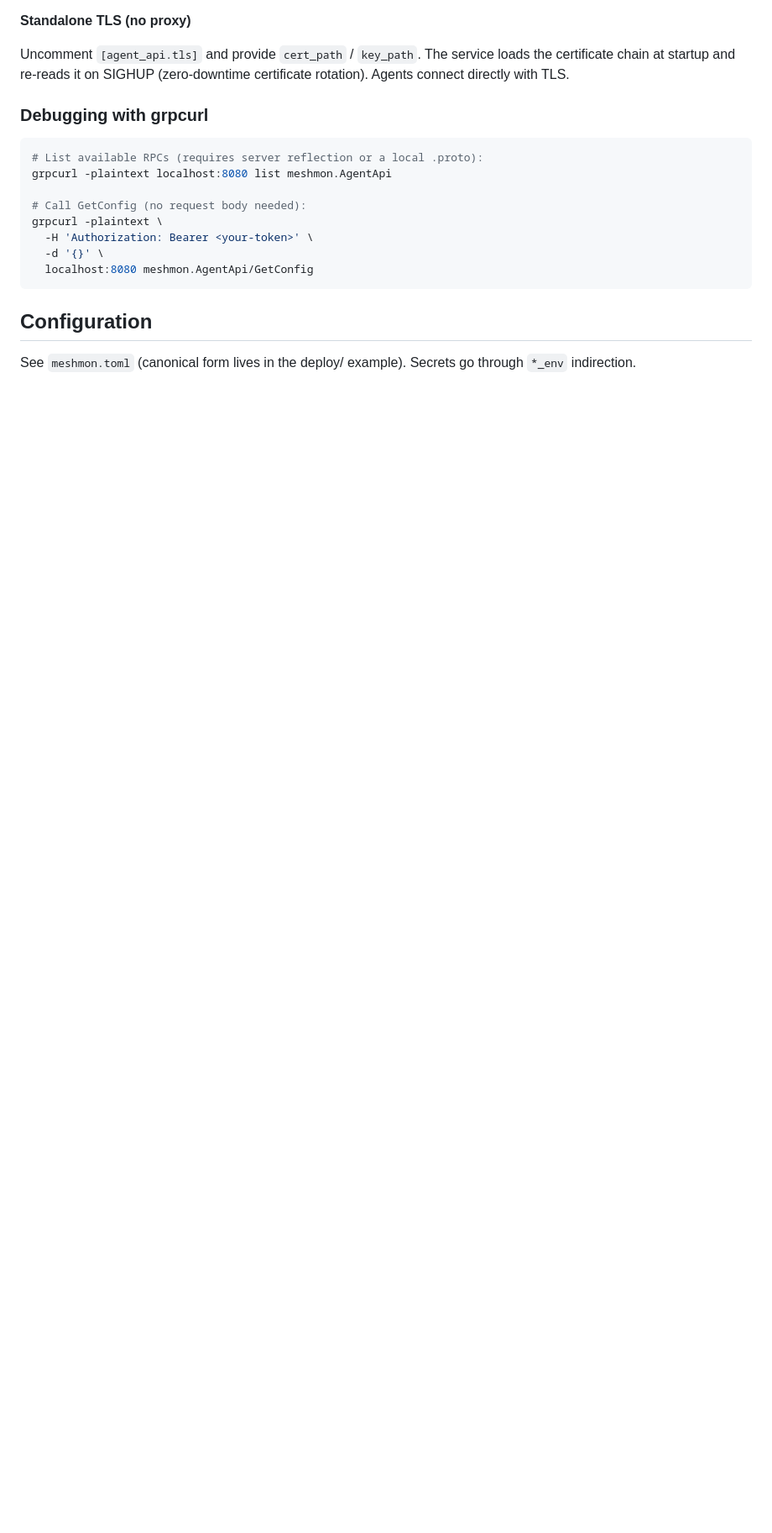
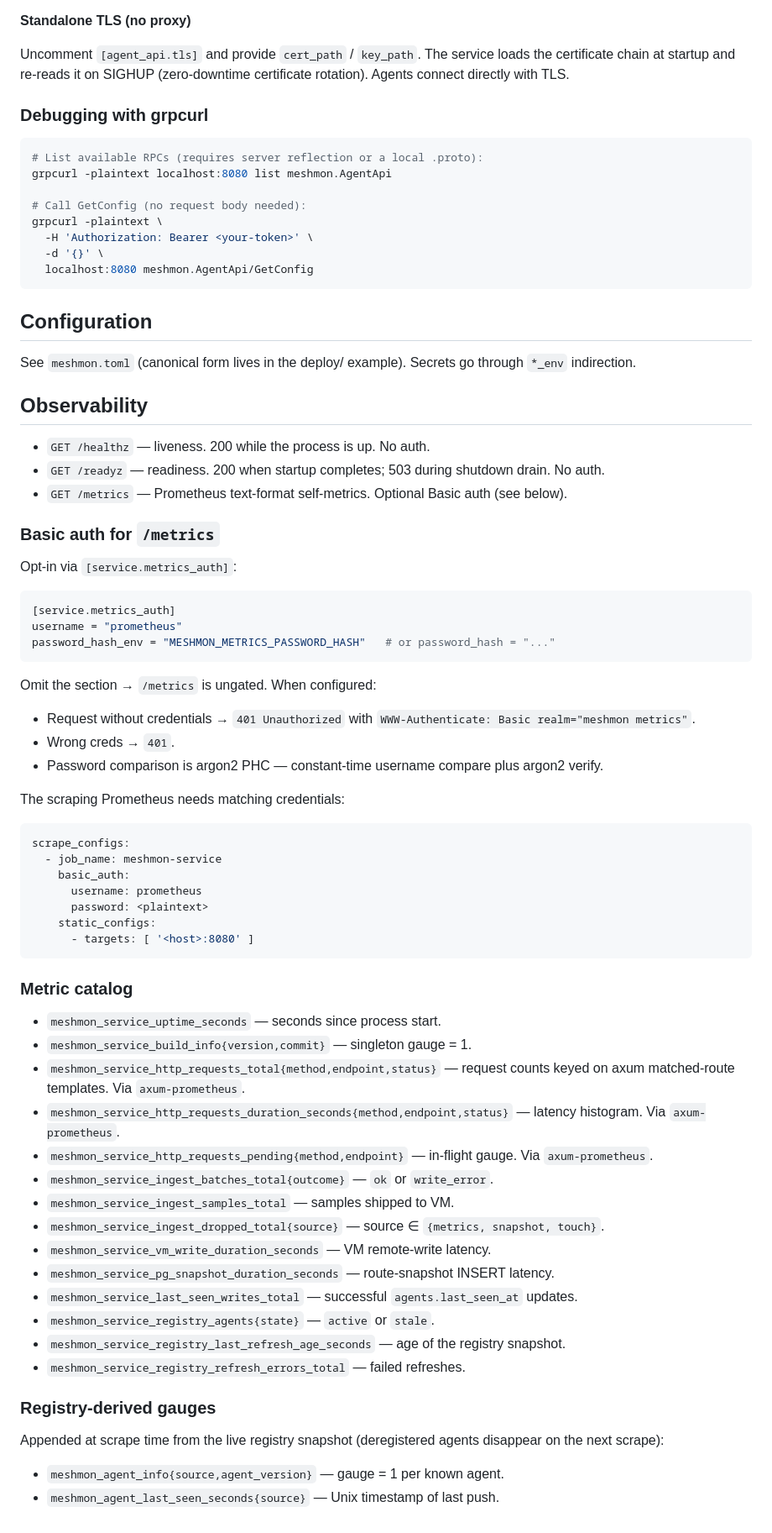
Before and after one commit to w3champions/meshmon, a Markdown page: crates/service/README.md, the part around the change. Shown at 84% size. Drawn GitHub-style; blank space fills up the shorter version.

Commit message:
docs(meshmon): T10 observability + metrics-auth notes

````diff
--- a/crates/service/README.md
+++ b/crates/service/README.md
@@ -168,3 +168,73 @@ grpcurl -plaintext \
 ## Configuration
 
 See `meshmon.toml` (canonical form lives in the deploy/ example). Secrets go through `*_env` indirection.
+
+## Observability
+
+- `GET /healthz` — liveness. 200 while the process is up. No auth.
+- `GET /readyz` — readiness. 200 when startup completes; 503 during
+  shutdown drain. No auth.
+- `GET /metrics` — Prometheus text-format self-metrics. Optional
+  Basic auth (see below).
+
+### Basic auth for `/metrics`
+
+Opt-in via `[service.metrics_auth]`:
+
+```toml
+[service.metrics_auth]
+username = "prometheus"
+password_hash_env = "MESHMON_METRICS_PASSWORD_HASH"   # or password_hash = "..."
+```
+
+Omit the section → `/metrics` is ungated. When configured:
+- Request without credentials → `401 Unauthorized` with
+  `WWW-Authenticate: Basic realm="meshmon metrics"`.
+- Wrong creds → `401`.
+- Password comparison is argon2 PHC — constant-time username compare
+  plus argon2 verify.
+
+The scraping Prometheus needs matching credentials:
+
+```yaml
+scrape_configs:
+  - job_name: meshmon-service
+    basic_auth:
+      username: prometheus
+      password: <plaintext>
+    static_configs:
+      - targets: [ '<host>:8080' ]
+```
+
+### Metric catalog
+
+- `meshmon_service_uptime_seconds` — seconds since process start.
+- `meshmon_service_build_info{version,commit}` — singleton gauge = 1.
+- `meshmon_service_http_requests_total{method,endpoint,status}` —
+  request counts keyed on axum matched-route templates. Via
+  `axum-prometheus`.
+- `meshmon_service_http_requests_duration_seconds{method,endpoint,status}`
+  — latency histogram. Via `axum-prometheus`.
+- `meshmon_service_http_requests_pending{method,endpoint}` — in-flight
+  gauge. Via `axum-prometheus`.
+- `meshmon_service_ingest_batches_total{outcome}` — `ok` or `write_error`.
+- `meshmon_service_ingest_samples_total` — samples shipped to VM.
+- `meshmon_service_ingest_dropped_total{source}` — source ∈
+  `{metrics, snapshot, touch}`.
+- `meshmon_service_vm_write_duration_seconds` — VM remote-write latency.
+- `meshmon_service_pg_snapshot_duration_seconds` — route-snapshot INSERT
+  latency.
+- `meshmon_service_last_seen_writes_total` — successful
+  `agents.last_seen_at` updates.
+- `meshmon_service_registry_agents{state}` — `active` or `stale`.
+- `meshmon_service_registry_last_refresh_age_seconds` — age of the
+  registry snapshot.
+- `meshmon_service_registry_refresh_errors_total` — failed refreshes.
+
+### Registry-derived gauges
+
+Appended at scrape time from the live registry snapshot (deregistered
+agents disappear on the next scrape):
+
+- `meshmon_agent_info{source,agent_version}` — gauge = 1 per known agent.
+- `meshmon_agent_last_seen_seconds{source}` — Unix timestamp of last push.
````
